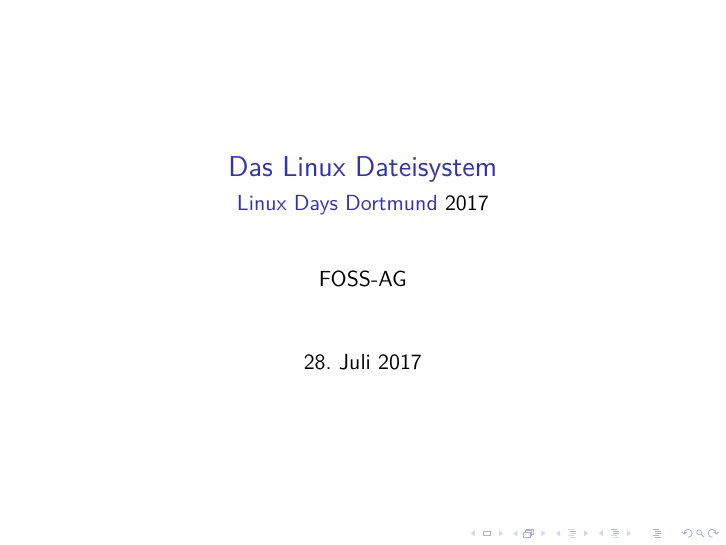
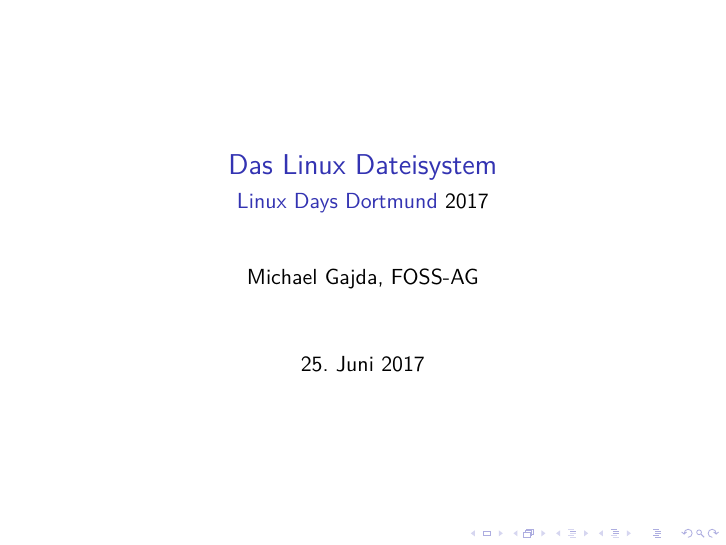
Before and after one commit to foss-ag/vortrag_linux-filesystem, LaTeX slides (linux_filesystem.tex): page 1 of 16. Compiled offline with XeLaTeX; a LaTeX package or settings file that is missing is left out.

Commit message:
Author for slides at PING

```diff
--- a/linux_filesystem.tex
+++ b/linux_filesystem.tex
@@ -163,8 +163,8 @@
 %  Schneider, Josef \\
 %  \texttt{josef.schneider@tu-dortmund.de}
 %}
-\author{FOSS-AG}
-\date{\today}
+\author{Michael Gajda, FOSS-AG}
+\date{25. Juni 2017}
 
 \subject{Linux Days Dortmund}
 \title{Das Linux Dateisystem}
```
